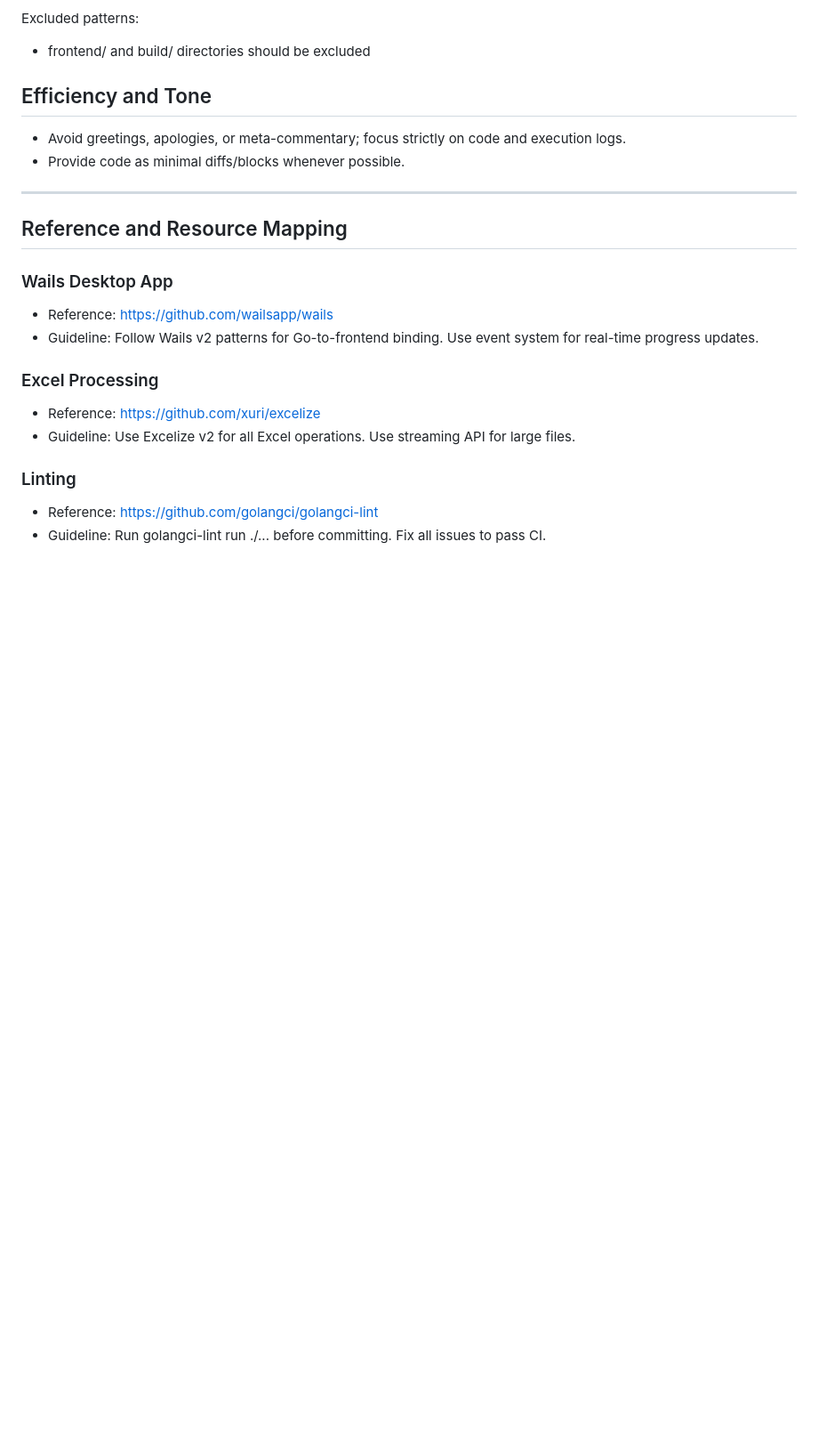
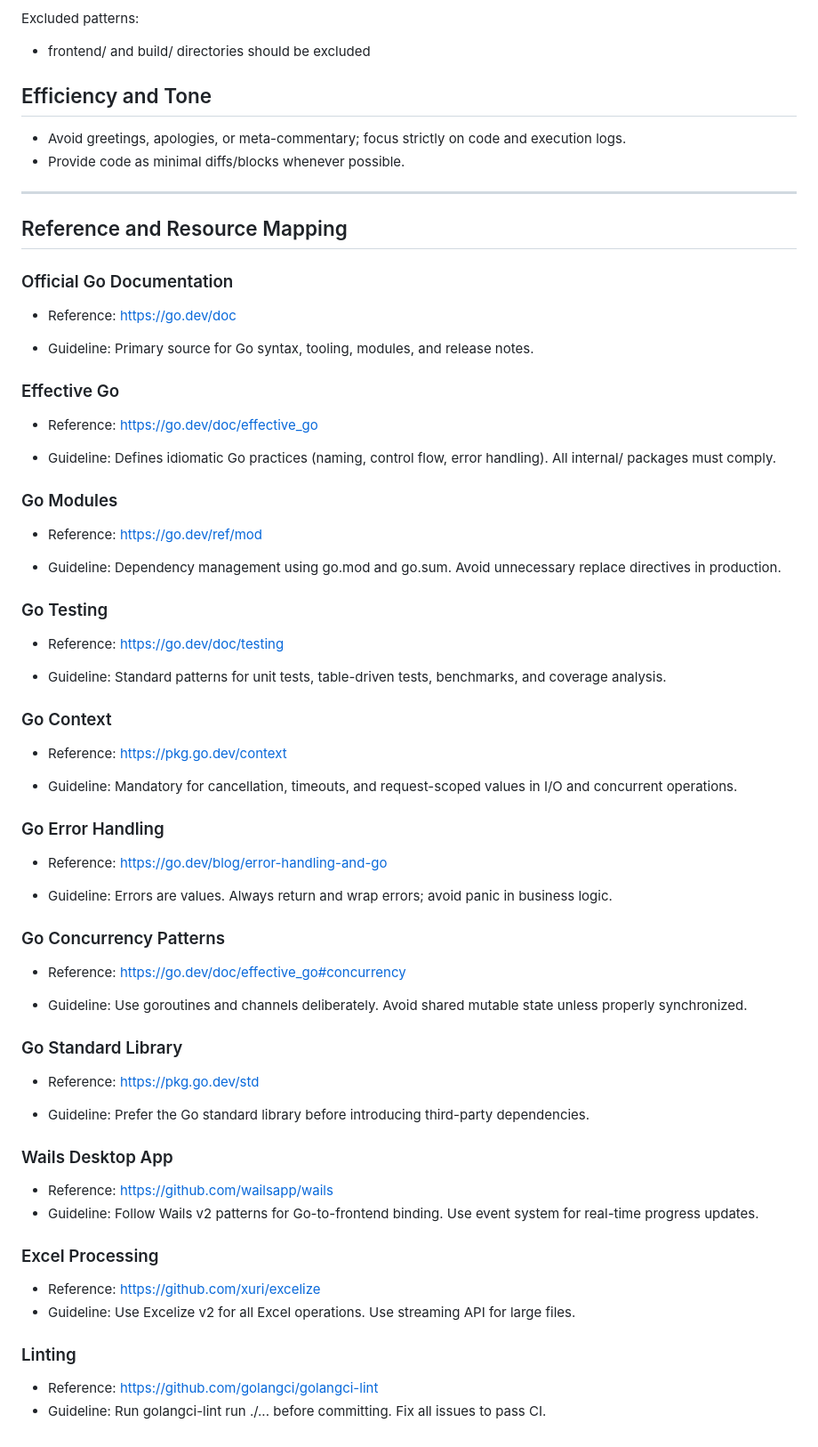
Before and after one commit to hoangtran1411/sql-helper, a Markdown page: .agent/rules/go-style-guide.md, the part around the change. Shown at 89% size. Drawn GitHub-style; blank space fills up the shorter version.

Commit message:
docs: Add a comprehensive Go style guide markdown file.

```diff
--- a/.agent/rules/go-style-guide.md
+++ b/.agent/rules/go-style-guide.md
@@ -100,6 +100,54 @@ Excluded patterns:
 
 ## Reference and Resource Mapping
 
+### Official Go Documentation
+
+- Reference: https://go.dev/doc
+
+- Guideline: Primary source for Go syntax, tooling, modules, and release notes.
+
+### Effective Go
+
+- Reference: https://go.dev/doc/effective_go
+
+- Guideline: Defines idiomatic Go practices (naming, control flow, error handling). All internal/ packages must comply.
+
+### Go Modules
+
+- Reference: https://go.dev/ref/mod
+
+- Guideline: Dependency management using go.mod and go.sum. Avoid unnecessary replace directives in production.
+
+### Go Testing
+
+- Reference: https://go.dev/doc/testing
+
+- Guideline: Standard patterns for unit tests, table-driven tests, benchmarks, and coverage analysis.
+
+### Go Context
+
+- Reference: https://pkg.go.dev/context
+
+- Guideline: Mandatory for cancellation, timeouts, and request-scoped values in I/O and concurrent operations.
+
+### Go Error Handling
+
+- Reference: https://go.dev/blog/error-handling-and-go
+
+- Guideline: Errors are values. Always return and wrap errors; avoid panic in business logic.
+
+### Go Concurrency Patterns
+
+- Reference: https://go.dev/doc/effective_go#concurrency
+
+- Guideline: Use goroutines and channels deliberately. Avoid shared mutable state unless properly synchronized.
+
+### Go Standard Library
+
+- Reference: https://pkg.go.dev/std
+
+- Guideline: Prefer the Go standard library before introducing third-party dependencies.
+
 ### Wails Desktop App
 - Reference: https://github.com/wailsapp/wails
 - Guideline: Follow Wails v2 patterns for Go-to-frontend binding. Use event system for real-time progress updates.
```
